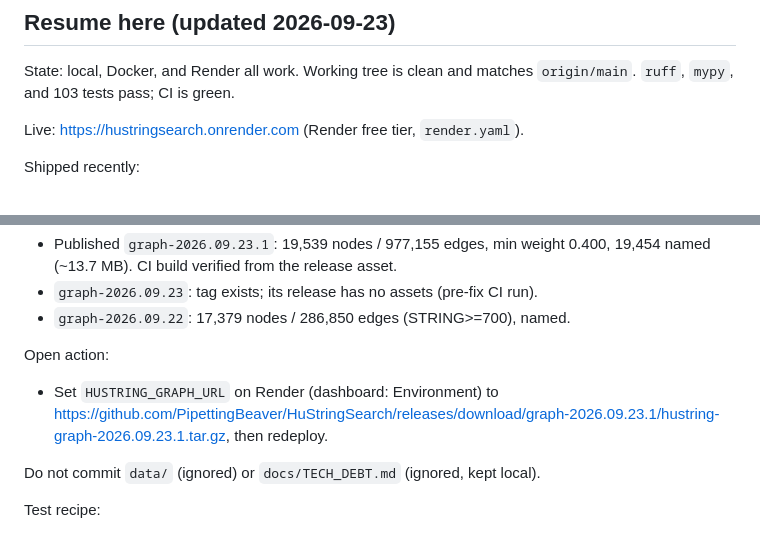
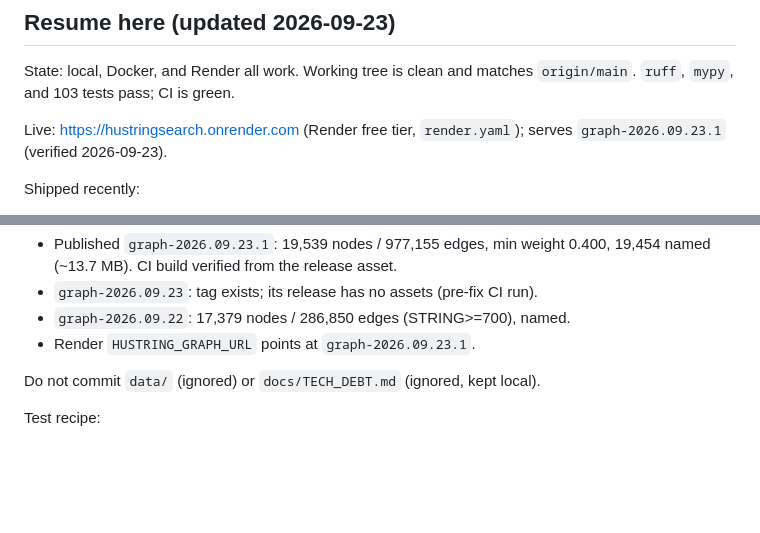
Before and after one commit to PipettingBeaver/HuStringSearch, a Markdown page: AGENTS.md, 2 parts joined by grey strips. GitHub-like rendering; blank space fills up the shorter version.

Commit message:
Note Render serves graph-2026.09.23.1

```diff
--- a/AGENTS.md
+++ b/AGENTS.md
@@ -50,7 +50,8 @@ Rebuilding from source is opt-in via `hustring build-data`.
 State: local, Docker, and Render all work. Working tree is clean and matches
 `origin/main`. `ruff`, `mypy`, and 103 tests pass; CI is green.
 
-Live: https://hustringsearch.onrender.com (Render free tier, `render.yaml`).
+Live: https://hustringsearch.onrender.com (Render free tier, `render.yaml`);
+serves `graph-2026.09.23.1` (verified 2026-09-23).
 
 Shipped recently:
 - Query-time preprocessing controls in the viewer: STRING cutoff (number +
@@ -69,11 +70,7 @@ Artifact facts:
   0.400, 19,454 named (~13.7 MB). CI build verified from the release asset.
 - `graph-2026.09.23`: tag exists; its release has no assets (pre-fix CI run).
 - `graph-2026.09.22`: 17,379 nodes / 286,850 edges (STRING>=700), named.
-
-Open action:
-- Set `HUSTRING_GRAPH_URL` on Render (dashboard: Environment) to
-  https://github.com/PipettingBeaver/HuStringSearch/releases/download/graph-2026.09.23.1/hustring-graph-2026.09.23.1.tar.gz,
-  then redeploy.
+- Render `HUSTRING_GRAPH_URL` points at `graph-2026.09.23.1`.
 
 Do not commit `data/` (ignored) or `docs/TECH_DEBT.md` (ignored, kept local).
 
```
